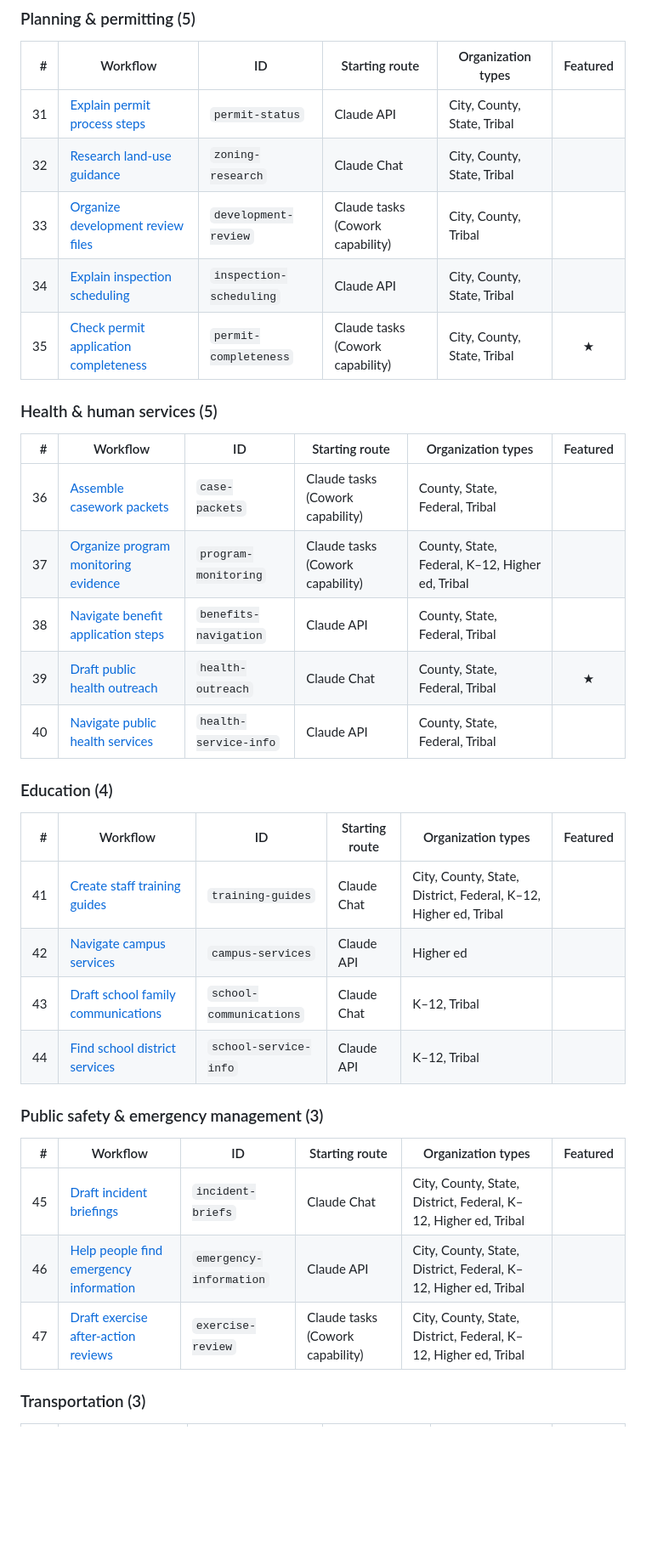
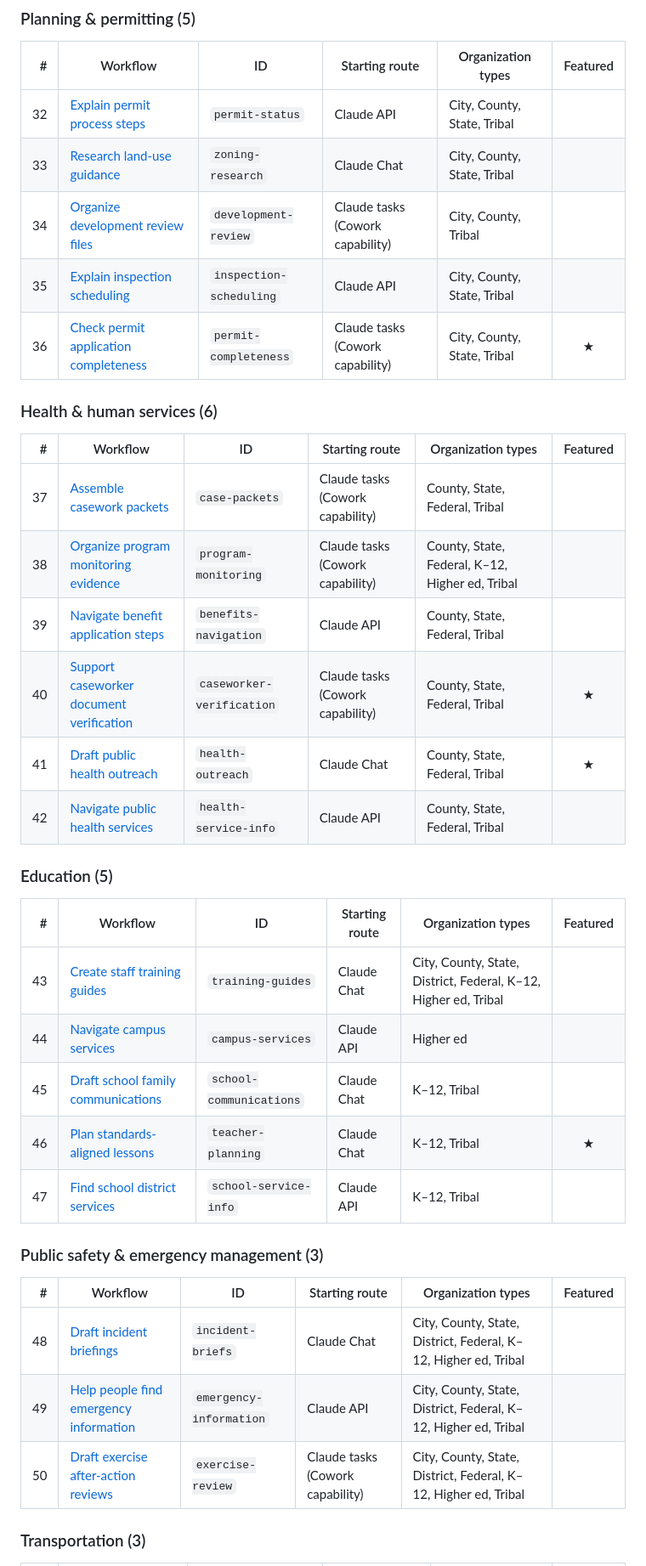
Before and after one commit to Jaybc25/ClaudeForGov, a Markdown page: USE_CASE_CATALOG.md, the part around one of its changes. Shown at 85% size. GitHub-like rendering; blank space fills up the shorter version.

Commit message:
Update USE_CASE_CATALOG.md for evidence-led catalog

```diff
--- a/USE_CASE_CATALOG.md
+++ b/USE_CASE_CATALOG.md
@@ -117,38 +118,40 @@ One row is one canonical workflow. “★” marks one of the 16 Featured cases.
 
 | # | Workflow | ID | Starting route | Organization types | Featured |
 |---:|---|---|---|---|:---:|
-| 31 | [Explain permit process steps](https://claude-for-gov.vercel.app/use-cases.html?view=all&case=permit-status) | `permit-status` | Claude API | City, County, State, Tribal |  |
-| 32 | [Research land-use guidance](https://claude-for-gov.vercel.app/use-cases.html?view=all&case=zoning-research) | `zoning-research` | Claude Chat | City, County, State, Tribal |  |
-| 33 | [Organize development review files](https://claude-for-gov.vercel.app/use-cases.html?view=all&case=development-review) | `development-review` | Claude tasks (Cowork capability) | City, County, Tribal |  |
-| 34 | [Explain inspection scheduling](https://claude-for-gov.vercel.app/use-cases.html?view=all&case=inspection-scheduling) | `inspection-scheduling` | Claude API | City, County, State, Tribal |  |
-| 35 | [Check permit application completeness](https://claude-for-gov.vercel.app/use-cases.html?view=all&case=permit-completeness) | `permit-completeness` | Claude tasks (Cowork capability) | City, County, State, Tribal | ★ |
+| 32 | [Explain permit process steps](https://claude-for-gov.vercel.app/use-cases.html?view=all&case=permit-status) | `permit-status` | Claude API | City, County, State, Tribal |  |
+| 33 | [Research land-use guidance](https://claude-for-gov.vercel.app/use-cases.html?view=all&case=zoning-research) | `zoning-research` | Claude Chat | City, County, State, Tribal |  |
+| 34 | [Organize development review files](https://claude-for-gov.vercel.app/use-cases.html?view=all&case=development-review) | `development-review` | Claude tasks (Cowork capability) | City, County, Tribal |  |
+| 35 | [Explain inspection scheduling](https://claude-for-gov.vercel.app/use-cases.html?view=all&case=inspection-scheduling) | `inspection-scheduling` | Claude API | City, County, State, Tribal |  |
+| 36 | [Check permit application completeness](https://claude-for-gov.vercel.app/use-cases.html?view=all&case=permit-completeness) | `permit-completeness` | Claude tasks (Cowork capability) | City, County, State, Tribal | ★ |
 
-### Health & human services (5)
+### Health & human services (6)
 
 | # | Workflow | ID | Starting route | Organization types | Featured |
 |---:|---|---|---|---|:---:|
-| 36 | [Assemble casework packets](https://claude-for-gov.vercel.app/use-cases.html?view=all&case=case-packets) | `case-packets` | Claude tasks (Cowork capability) | County, State, Federal, Tribal |  |
-| 37 | [Organize program monitoring evidence](https://claude-for-gov.vercel.app/use-cases.html?view=all&case=program-monitoring) | `program-monitoring` | Claude tasks (Cowork capability) | County, State, Federal, K–12, Higher ed, Tribal |  |
-| 38 | [Navigate benefit application steps](https://claude-for-gov.vercel.app/use-cases.html?view=all&case=benefits-navigation) | `benefits-navigation` | Claude API | County, State, Federal, Tribal |  |
-| 39 | [Draft public health outreach](https://claude-for-gov.vercel.app/use-cases.html?view=all&case=health-outreach) | `health-outreach` | Claude Chat | County, State, Federal, Tribal | ★ |
-| 40 | [Navigate public health services](https://claude-for-gov.vercel.app/use-cases.html?view=all&case=health-service-info) | `health-service-info` | Claude API | County, State, Federal, Tribal |  |
+| 37 | [Assemble casework packets](https://claude-for-gov.vercel.app/use-cases.html?view=all&case=case-packets) | `case-packets` | Claude tasks (Cowork capability) | County, State, Federal, Tribal |  |
+| 38 | [Organize program monitoring evidence](https://claude-for-gov.vercel.app/use-cases.html?view=all&case=program-monitoring) | `program-monitoring` | Claude tasks (Cowork capability) | County, State, Federal, K–12, Higher ed, Tribal |  |
+| 39 | [Navigate benefit application steps](https://claude-for-gov.vercel.app/use-cases.html?view=all&case=benefits-navigation) | `benefits-navigation` | Claude API | County, State, Federal, Tribal |  |
+| 40 | [Support caseworker document verification](https://claude-for-gov.vercel.app/use-cases.html?view=all&case=caseworker-verification) | `caseworker-verification` | Claude tasks (Cowork capability) | County, State, Federal, Tribal | ★ |
+| 41 | [Draft public health outreach](https://claude-for-gov.vercel.app/use-cases.html?view=all&case=health-outreach) | `health-outreach` | Claude Chat | County, State, Federal, Tribal | ★ |
+| 42 | [Navigate public health services](https://claude-for-gov.vercel.app/use-cases.html?view=all&case=health-service-info) | `health-service-info` | Claude API | County, State, Federal, Tribal |  |
 
-### Education (4)
+### Education (5)
 
 | # | Workflow | ID | Starting route | Organization types | Featured |
 |---:|---|---|---|---|:---:|
-| 41 | [Create staff training guides](https://claude-for-gov.vercel.app/use-cases.html?view=all&case=training-guides) | `training-guides` | Claude Chat | City, County, State, District, Federal, K–12, Higher ed, Tribal |  |
-| 42 | [Navigate campus services](https://claude-for-gov.vercel.app/use-cases.html?view=all&case=campus-services) | `campus-services` | Claude API | Higher ed |  |
-| 43 | [Draft school family communications](https://claude-for-gov.vercel.app/use-cases.html?view=all&case=school-communications) | `school-communications` | Claude Chat | K–12, Tribal |  |
-| 44 | [Find school district services](https://claude-for-gov.vercel.app/use-cases.html?view=all&case=school-service-info) | `school-service-info` | Claude API | K–12, Tribal |  |
+| 43 | [Create staff training guides](https://claude-for-gov.vercel.app/use-cases.html?view=all&case=training-guides) | `training-guides` | Claude Chat | City, County, State, District, Federal, K–12, Higher ed, Tribal |  |
+| 44 | [Navigate campus services](https://claude-for-gov.vercel.app/use-cases.html?view=all&case=campus-services) | `campus-services` | Claude API | Higher ed |  |
+| 45 | [Draft school family communications](https://claude-for-gov.vercel.app/use-cases.html?view=all&case=school-communications) | `school-communications` | Claude Chat | K–12, Tribal |  |
+| 46 | [Plan standards-aligned lessons](https://claude-for-gov.vercel.app/use-cases.html?view=all&case=teacher-planning) | `teacher-planning` | Claude Chat | K–12, Tribal | ★ |
+| 47 | [Find school district services](https://claude-for-gov.vercel.app/use-cases.html?view=all&case=school-service-info) | `school-service-info` | Claude API | K–12, Tribal |  |
 
 ### Public safety & emergency management (3)
 
 | # | Workflow | ID | Starting route | Organization types | Featured |
 |---:|---|---|---|---|:---:|
-| 45 | [Draft incident briefings](https://claude-for-gov.vercel.app/use-cases.html?view=all&case=incident-briefs) | `incident-briefs` | Claude Chat | City, County, State, District, Federal, K–12, Higher ed, Tribal |  |
-| 46 | [Help people find emergency information](https://claude-for-gov.vercel.app/use-cases.html?view=all&case=emergency-information) | `emergency-information` | Claude API | City, County, State, District, Federal, K–12, Higher ed, Tribal |  |
-| 47 | [Draft exercise after-action reviews](https://claude-for-gov.vercel.app/use-cases.html?view=all&case=exercise-review) | `exercise-review` | Claude tasks (Cowork capability) | City, County, State, District, Federal, K–12, Higher ed, Tribal |  |
+| 48 | [Draft incident briefings](https://claude-for-gov.vercel.app/use-cases.html?view=all&case=incident-briefs) | `incident-briefs` | Claude Chat | City, County, State, District, Federal, K–12, Higher ed, Tribal |  |
+| 49 | [Help people find emergency information](https://claude-for-gov.vercel.app/use-cases.html?view=all&case=emergency-information) | `emergency-information` | Claude API | City, County, State, District, Federal, K–12, Higher ed, Tribal |  |
+| 50 | [Draft exercise after-action reviews](https://claude-for-gov.vercel.app/use-cases.html?view=all&case=exercise-review) | `exercise-review` | Claude tasks (Cowork capability) | City, County, State, District, Federal, K–12, Higher ed, Tribal |  |
 
 ### Transportation (3)
 
```
Also changed, not shown: other parts of USE_CASE_CATALOG.md (+50 -45 lines).
